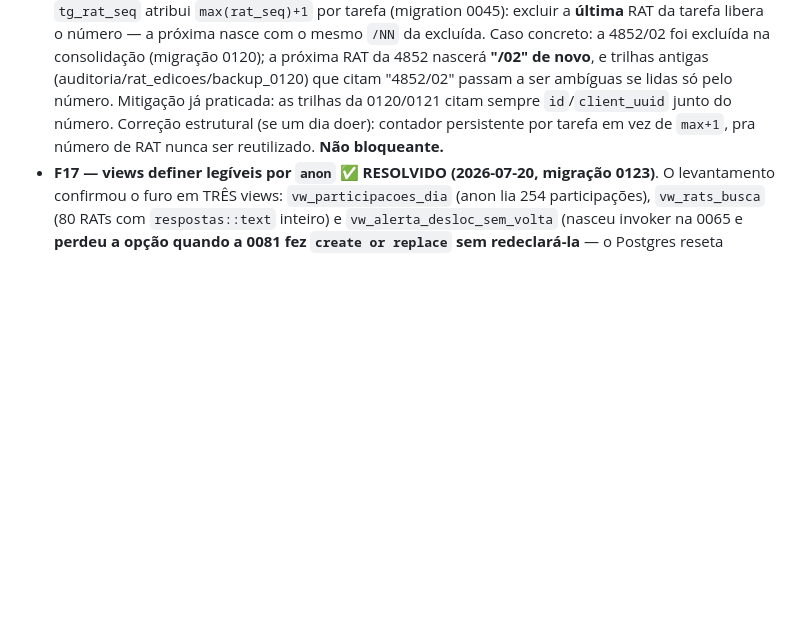
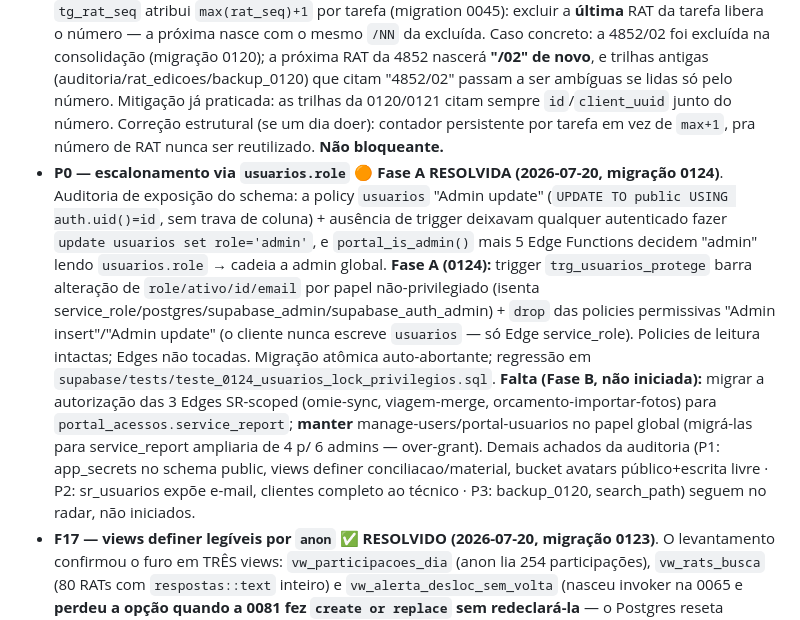
Before and after one commit to emanoelaklock/servicereport-app, a Markdown page: docs/robustez-pos-go-live.md, the part around the change. GitHub-like rendering; blank space fills up the shorter version.

Commit message:
docs(robustez): registra P0 Fase A (0124) resolvida e o que fica para a Fase B
Co-Authored-By: Claude Fable 5 <noreply@anthropic.com>

```diff
--- a/docs/robustez-pos-go-live.md
+++ b/docs/robustez-pos-go-live.md
@@ -54,6 +54,7 @@ Coberto pela `validar_rat()` do F2. Mantido aqui só como lembrete de que tempo
 - **F11 ⚪ — `js/tecnico.js:590`** `nt-data` (nova tarefa em campo) usa default `new Date().toISOString().slice(0,10)` (UTC). Trocar por `jorHoje()`.
 - **Fora de escopo — `js/tecnico.js:3236`** `data: toISOString()` em **pré-orçamento** (orçamento migrou pro comercial-app; código legado no SR).
 - **F16 ⚪ — `rat_seq` reutiliza o número de RAT excluída** (registrado 2026-07-20, caso 4852). `tg_rat_seq` atribui `max(rat_seq)+1` por tarefa (migration 0045): excluir a **última** RAT da tarefa libera o número — a próxima nasce com o mesmo `/NN` da excluída. Caso concreto: a 4852/02 foi excluída na consolidação (migração 0120); a próxima RAT da 4852 nascerá **"/02" de novo**, e trilhas antigas (auditoria/rat_edicoes/backup_0120) que citam "4852/02" passam a ser ambíguas se lidas só pelo número. Mitigação já praticada: as trilhas da 0120/0121 citam sempre `id`/`client_uuid` junto do número. Correção estrutural (se um dia doer): contador persistente por tarefa em vez de `max+1`, pra número de RAT nunca ser reutilizado. **Não bloqueante.**
+- **P0 — escalonamento via `usuarios.role` 🟠 Fase A RESOLVIDA (2026-07-20, migração 0124)**. Auditoria de exposição do schema: a policy `usuarios` "Admin update" (`UPDATE TO public USING auth.uid()=id`, sem trava de coluna) + ausência de trigger deixavam qualquer autenticado fazer `update usuarios set role='admin'`, e `portal_is_admin()` mais 5 Edge Functions decidem "admin" lendo `usuarios.role` → cadeia a admin global. **Fase A (0124):** trigger `trg_usuarios_protege` barra alteração de `role/ativo/id/email` por papel não-privilegiado (isenta service_role/postgres/supabase_admin/supabase_auth_admin) + `drop` das policies permissivas "Admin insert"/"Admin update" (o cliente nunca escreve `usuarios` — só Edge service_role). Policies de leitura intactas; Edges não tocadas. Migração atômica auto-abortante; regressão em `supabase/tests/teste_0124_usuarios_lock_privilegios.sql`. **Falta (Fase B, não iniciada):** migrar a autorização das 3 Edges SR-scoped (omie-sync, viagem-merge, orcamento-importar-fotos) para `portal_acessos.service_report`; **manter** manage-users/portal-usuarios no papel global (migrá-las para service_report ampliaria de 4 p/ 6 admins — over-grant). Demais achados da auditoria (P1: app_secrets no schema public, views definer conciliacao/material, bucket avatars público+escrita livre · P2: sr_usuarios expõe e-mail, clientes completo ao técnico · P3: backup_0120, search_path) seguem no radar, não iniciados.
 - **F17 — views definer legíveis por `anon` ✅ RESOLVIDO (2026-07-20, migração 0123)**. O levantamento confirmou o furo em TRÊS views: `vw_participacoes_dia` (anon lia 254 participações), `vw_rats_busca` (80 RATs com `respostas::text` inteiro) e `vw_alerta_desloc_sem_volta` (nasceu invoker na 0065 e **perdeu a opção quando a 0081 fez `create or replace` sem redeclará-la** — o Postgres reseta reloptions no replace). Fix: `security_invoker = true` + `revoke select from anon` nas três, **sem tocar em policy-base** — acesso admin e escopo próprio do técnico vêm do RLS existente. Migração auto-abortante (admin perde acesso / técnico fora do escopo / view sem invoker / anon ainda lendo → rollback); regressão vigiada por `supabase/tests/teste_0123_views_invoker.sql`; regra da casa registrada no CLAUDE.md (todo replace de view redeclara o invoker). Nota de higiene que fica: policies do schema-base de `rats`/`tarefas`/`clientes` existem só no banco (não versionadas — pré-0002).
 
 ## Verificado e SÃO (não mexer)
```
